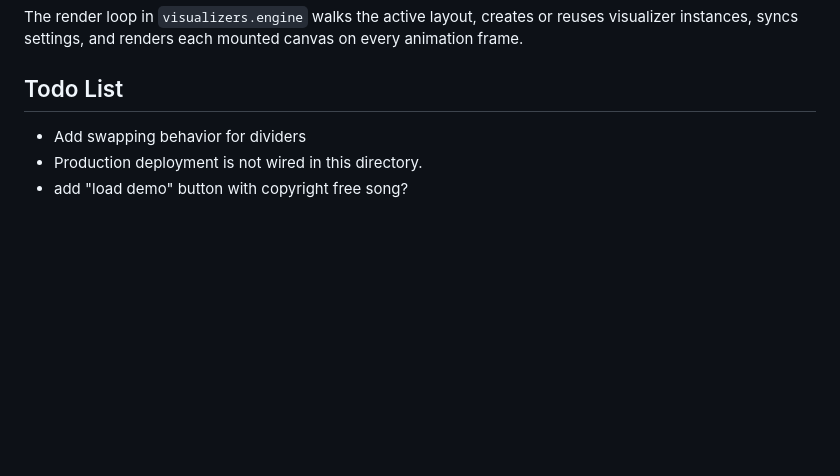
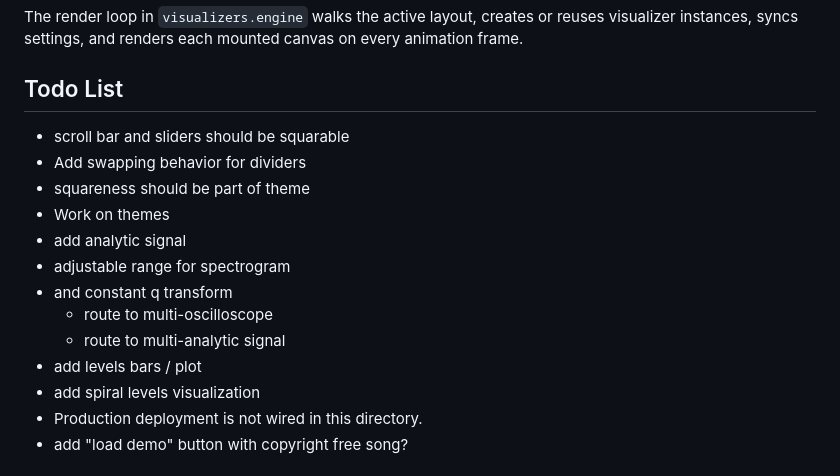
Before and after one commit to JeremyLuna/Music_Visualization, a Markdown page: clojure/README.md, the part around the change. GitHub-like rendering; blank space fills up the shorter version.

Commit message:
Adding lots of todos

```diff
--- a/clojure/README.md
+++ b/clojure/README.md
@@ -168,7 +168,17 @@ The render loop in `visualizers.engine` walks the active layout, creates or reus
 
 ## Todo List
 
+- scroll bar and sliders should be squarable
 - Add swapping behavior for dividers
+- squareness should be part of theme
+- Work on themes
+- add analytic signal
+- adjustable range for spectrogram
+- and constant q transform
+    - route to multi-oscilloscope
+    - route to multi-analytic signal
+- add levels bars / plot
+- add spiral levels visualization
 - Production deployment is not wired in this directory.
 - add "load demo" button with copyright free song?
 
```
